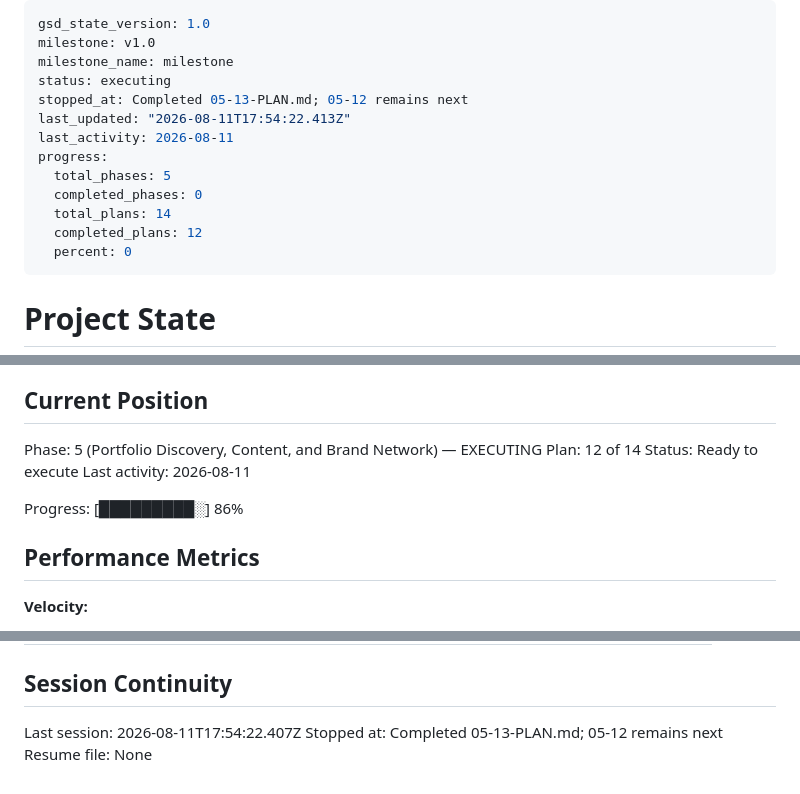
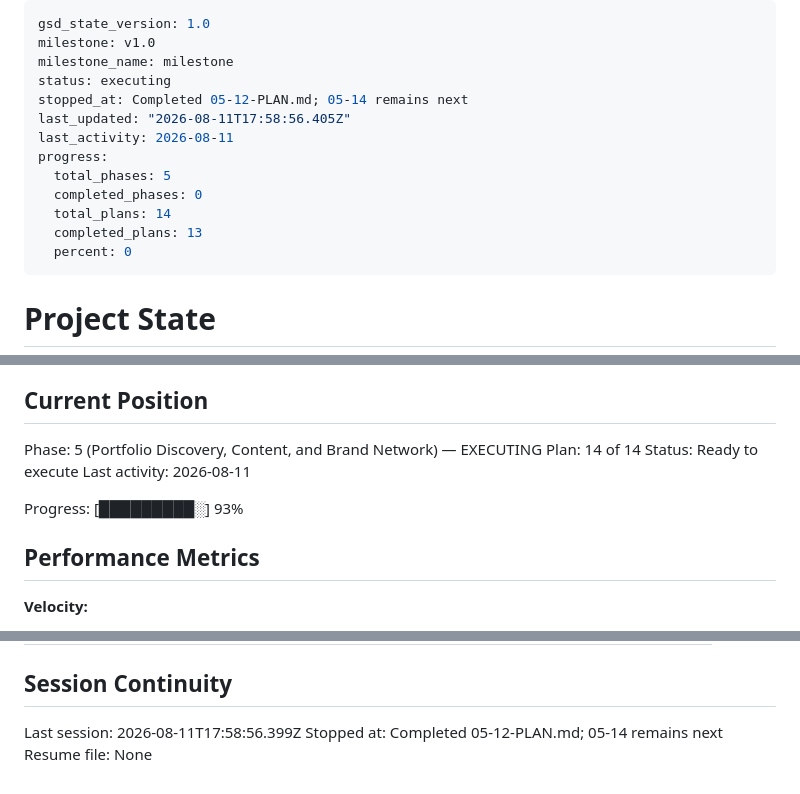
Before and after one commit to abutun/buhane.com.tr, a Markdown page: .planning/STATE.md, 3 parts joined by grey strips. Rendered like a GitHub page.

Commit message:
docs(05): synthesize U2M plan summary

```diff
--- a/.planning/STATE.md
+++ b/.planning/STATE.md
@@ -3,14 +3,14 @@ gsd_state_version: 1.0
 milestone: v1.0
 milestone_name: milestone
 status: executing
-stopped_at: Completed 05-13-PLAN.md; 05-12 remains next
-last_updated: "2026-08-11T17:54:22.413Z"
+stopped_at: Completed 05-12-PLAN.md; 05-14 remains next
+last_updated: "2026-08-11T17:58:56.405Z"
 last_activity: 2026-08-11
 progress:
   total_phases: 5
   completed_phases: 0
   total_plans: 14
-  completed_plans: 12
+  completed_plans: 13
   percent: 0
 ---
 
@@ -26,11 +26,11 @@ See: .planning/PROJECT.md (updated 2026-07-28)
 ## Current Position
 
 Phase: 5 (Portfolio Discovery, Content, and Brand Network) — EXECUTING
-Plan: 12 of 14
+Plan: 14 of 14
 Status: Ready to execute
 Last activity: 2026-08-11
 
-Progress: [█████████░] 86%
+Progress: [█████████░] 93%
 
 ## Performance Metrics
 
@@ -103,6 +103,6 @@ None yet.
 
 ## Session Continuity
 
-Last session: 2026-08-11T17:54:22.407Z
-Stopped at: Completed 05-13-PLAN.md; 05-12 remains next
+Last session: 2026-08-11T17:58:56.399Z
+Stopped at: Completed 05-12-PLAN.md; 05-14 remains next
 Resume file: None
```
Also changed, not shown: .planning/ROADMAP.md (+1 -1 lines), 1 other file.
